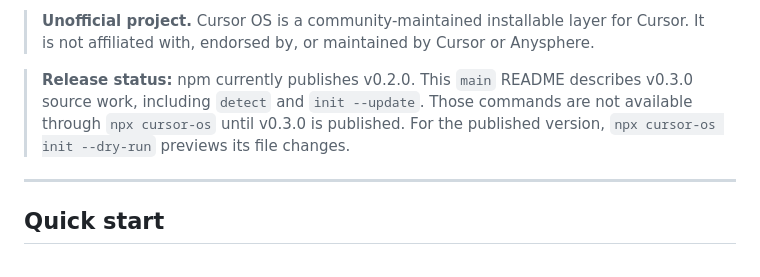
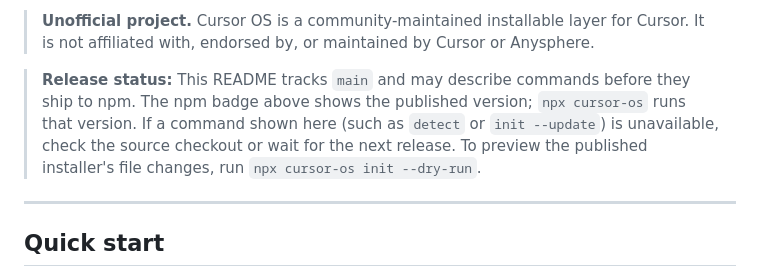
Before and after one commit to KingEmma7/cursor-os, a Markdown page: README.md, the part around the change. Rendered like a GitHub page.

Commit message:
Keep release-status guidance accurate across npm versions

```diff
--- a/README.md
+++ b/README.md
@@ -19,7 +19,7 @@
 
 > **Unofficial project.** Cursor OS is a community-maintained installable layer for Cursor. It is not affiliated with, endorsed by, or maintained by Cursor or Anysphere.
 
-> **Release status:** npm currently publishes v0.2.0. This `main` README describes v0.3.0 source work, including `detect` and `init --update`. Those commands are not available through `npx cursor-os` until v0.3.0 is published. For the published version, `npx cursor-os init --dry-run` previews its file changes.
+> **Release status:** This README tracks `main` and may describe commands before they ship to npm. The npm badge above shows the published version; `npx cursor-os` runs that version. If a command shown here (such as `detect` or `init --update`) is unavailable, check the source checkout or wait for the next release. To preview the published installer's file changes, run `npx cursor-os init --dry-run`.
 
 ---
 
```
